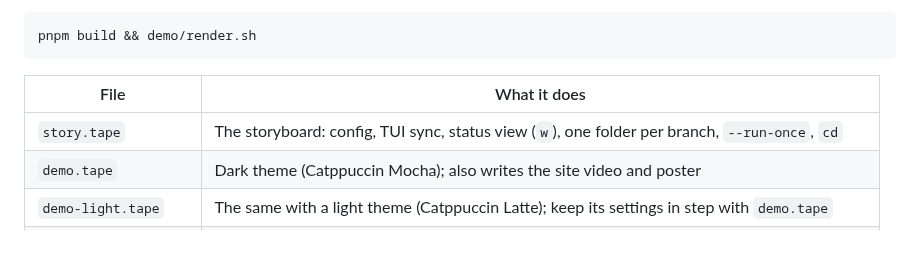
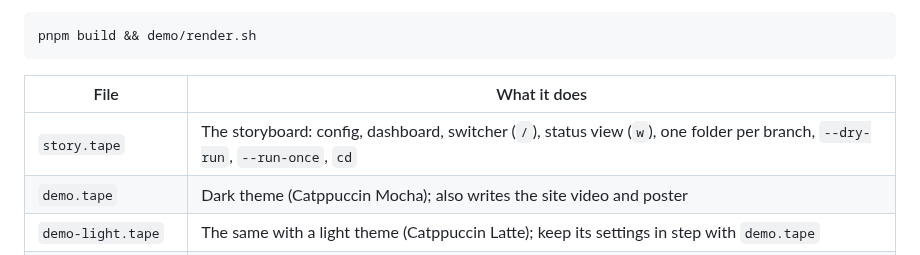
Before and after one commit to yordan-kanchelov/sync-worktrees, a Markdown page: demo/README.md, the part around the change. GitHub-like rendering.

Commit message:
docs(demo): show the dashboard, switcher and --dry-run
The storyboard now opens the switcher across both repositories, previews
the upstream change with --dry-run before the real --run-once --quiet sync,
and the demo is re-rendered on the current code (30 s).

Co-Authored-By: Claude Opus 5.5 <noreply@anthropic.com>
Claude-Session: https://claude.ai/code/session_01T5ZF9ctVZnUCgKUwBY5gDM

```diff
--- a/demo/README.md
+++ b/demo/README.md
@@ -10,7 +10,7 @@ pnpm build && demo/render.sh
 
 | File                 | What it does                                                                                     |
 | -------------------- | ------------------------------------------------------------------------------------------------ |
-| `story.tape`         | The storyboard: config, TUI sync, status view (`w`), one folder per branch, `--run-once`, `cd`   |
+| `story.tape`         | The storyboard: config, dashboard, switcher (`/`), status view (`w`), one folder per branch, `--dry-run`, `--run-once`, `cd` |
 | `demo.tape`          | Dark theme (Catppuccin Mocha); also writes the site video and poster                             |
 | `demo-light.tape`    | The same with a light theme (Catppuccin Latte); keep its settings in step with `demo.tape`       |
 | `setup-fixture.sh`   | Builds `/tmp/demo`: bare `frontend`/`backend` remotes over `file://`, fixed dates, and a config  |
```
Also changed, not shown: assets/demo-dark.gif, assets/demo-light.gif, 3 other files.
